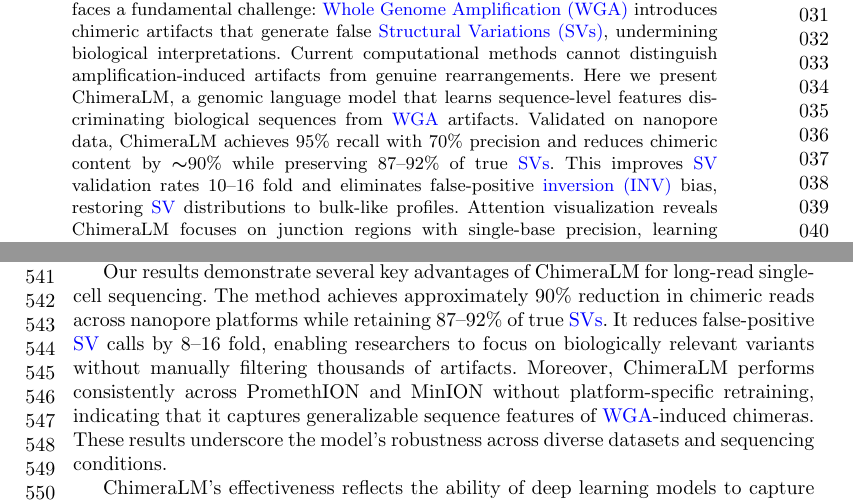
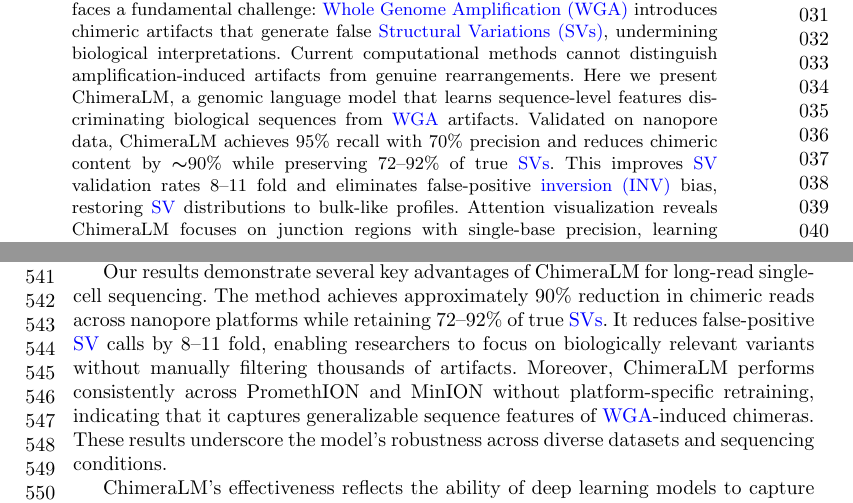
Before and after one commit to cauliyang/chimeralm_paper, a LaTeX paper (sn-article-template/sn-article.tex): two parts of pages 1 and 12 of 27, joined at a grey line, cut so that both start at the same text. Compiled offline with pdfLaTeX.

```diff
--- a/sn-article-template/sn-article.tex
+++ b/sn-article-template/sn-article.tex
@@ -180,7 +180,7 @@
 \affil[1]{\orgdiv{Department of Urology}, \orgname{Northwestern University Feinberg School of Medicine}, \orgaddress{\street{303 E Superior St}, \city{Chicago}, \postcode{60611}, \state{IL}, \country{USA}}}
 \affil[2]{\orgdiv{Robert H. Lurie Comprehensive Cancer Center}, \orgname{Northwestern University Feinberg School of Medicine}, \orgaddress{\street{675 N St Clair St}, \city{Chicago}, \postcode{60611}, \state{IL}, \country{USA}}}
 
-\abstract{Single-cell genomics enables unprecedented cellular heterogeneity insights but faces a fundamental challenge: \gls{wga} introduces chimeric artifacts that generate false \glspl{sv}, undermining biological interpretations. Current computational methods cannot distinguish amplification-induced artifacts from genuine rearrangements. Here we present ChimeraLM, a genomic language model that learns sequence-level features discriminating biological sequences from \gls{wga} artifacts. Validated on nanopore data, ChimeraLM achieves 95\% recall with 70\% precision and reduces chimeric content by $\sim$90\% while preserving 87--92\% of true \glspl{sv}. This improves \gls{sv} validation rates 10--16 fold and eliminates false-positive \gls{inv} bias, restoring \gls{sv} distributions to bulk-like profiles. Attention visualization reveals ChimeraLM focuses on junction regions with single-base precision, learning interpretable features applicable across sequencing technologies. By enabling confident \gls{sv} detection at single-cell resolution, ChimeraLM addresses a fundamental data quality barrier in cancer genomics, developmental biology, and precision medicine. Available at \url{https://github.com/ylab-hi/ChimeraLM}.}
+\abstract{Single-cell genomics enables unprecedented cellular heterogeneity insights but faces a fundamental challenge: \gls{wga} introduces chimeric artifacts that generate false \glspl{sv}, undermining biological interpretations. Current computational methods cannot distinguish amplification-induced artifacts from genuine rearrangements. Here we present ChimeraLM, a genomic language model that learns sequence-level features discriminating biological sequences from \gls{wga} artifacts. Validated on nanopore data, ChimeraLM achieves 95\% recall with 70\% precision and reduces chimeric content by $\sim$90\% while preserving 72--92\% of true \glspl{sv}. This improves \gls{sv} validation rates 8--11 fold and eliminates false-positive \gls{inv} bias, restoring \gls{sv} distributions to bulk-like profiles. Attention visualization reveals ChimeraLM focuses on junction regions with single-base precision, learning interpretable features applicable across sequencing technologies. By enabling confident \gls{sv} detection at single-cell resolution, ChimeraLM addresses a fundamental data quality barrier in cancer genomics, developmental biology, and precision medicine. Available at \url{https://github.com/ylab-hi/ChimeraLM}.}
 \keywords{Whole Genome Amplification, Single Cell, Genomic Language Model, Structural Variation}
 
 \maketitle
@@ -400,8 +400,8 @@
 This upstream filtering strategy---removing problematic sequences at the read level rather than correcting errors post hoc---provides a practical solution for single-cell genomics laboratories.
 
 Our results demonstrate several key advantages of ChimeraLM for long-read single-cell sequencing.
-The method achieves approximately 90\% reduction in chimeric reads across nanopore platforms while retaining 87--92\% of true \glspl{sv}.
-It reduces false-positive \gls{sv} calls by 8--16 fold, enabling researchers to focus on biologically relevant variants without manually filtering thousands of artifacts.
+The method achieves approximately 90\% reduction in chimeric reads across nanopore platforms while retaining 72--92\% of true \glspl{sv}.
+It reduces false-positive \gls{sv} calls by 8--11 fold, enabling researchers to focus on biologically relevant variants without manually filtering thousands of artifacts.
 Moreover, ChimeraLM performs consistently across PromethION and MinION without platform-specific retraining, indicating that it captures generalizable sequence features of \gls{wga}-induced chimeras.
 These results underscore the model’s robustness across diverse datasets and sequencing conditions.
 
```
Also changed, not shown: sn-article-template/sn-article.pdf, sn-article-template/sn-article.tex (4 more changed lines).
